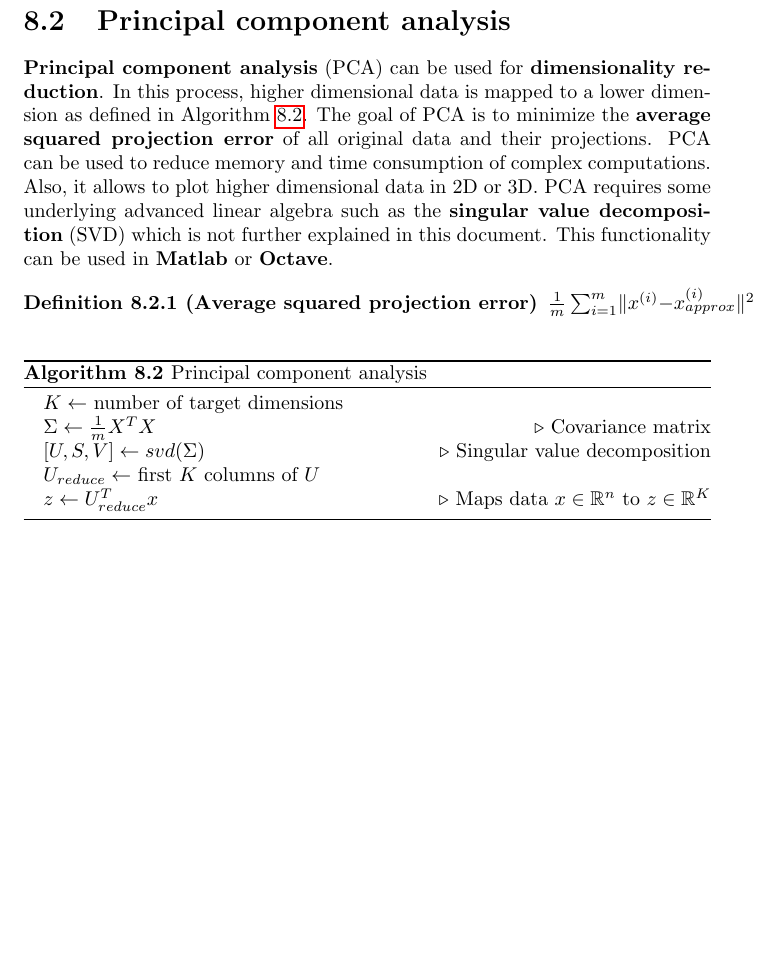
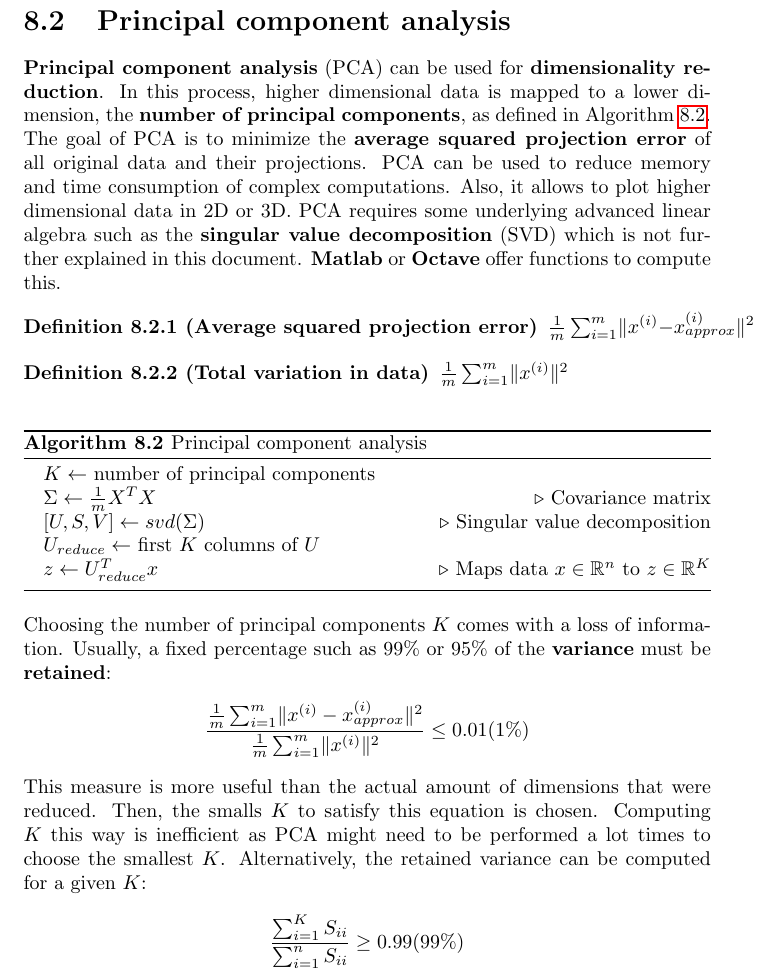
Before and after one commit to karimif/ai_notes, a LaTeX thesis (notes.tex): part of page 27 of 29, cut so that both start at the same text, the shorter picture padded with empty space. Compiled offline with pdfLaTeX.

Commit message:
New number of principal components selection

```diff
--- a/notes.tex
+++ b/notes.tex
@@ -1063,23 +1063,40 @@ $J(c^{(1)}, ..., c^{(m)}, \mu_1, ..., \mu_K)=\frac{1}{m}\sum_{i=1}^m \lVert x^{(
 
 \section{Principal component analysis}
 \label{ref:pcasection}
-{\bf Principal component analysis} (PCA) can be used for {\bf dimensionality reduction}. In this process, higher dimensional data is mapped to a lower dimension as defined in Algorithm~\ref{ref:pca}. The goal of PCA is to minimize the {\bf average squared projection error} of all original data and their projections. PCA can be used to reduce memory and time consumption of complex computations. Also, it allows to plot higher dimensional data in 2D or 3D. PCA requires some underlying advanced linear algebra such as the {\bf singular value decomposition} (SVD) which is not further explained in this document. This functionality can be used in {\bf Matlab} or {\bf Octave}.
+{\bf Principal component analysis} (PCA) can be used for {\bf dimensionality reduction}. In this process, higher dimensional data is mapped to a lower dimension, the {\bf number of principal components}, as defined in Algorithm~\ref{ref:pca}. The goal of PCA is to minimize the {\bf average squared projection error} of all original data and their projections. PCA can be used to reduce memory and time consumption of complex computations. Also, it allows to plot higher dimensional data in 2D or 3D. PCA requires some underlying advanced linear algebra such as the {\bf singular value decomposition} (SVD) which is not further explained in this document. {\bf Matlab} or {\bf Octave} offer functions to compute this.
 
 \begin{definition}[Average squared projection error]
 $\frac{1}{m}\sum_{i=1}^m \lVert x^{(i)}-x_{approx}^{(i)} \Vert^2$
+\end{definition}
+
+\begin{definition}[Total variation in data]
+$\frac{1}{m}\sum_{i=1}^m \lVert x^{(i)} \Vert^2$
 \end{definition}
 
 \begin{algorithm}
 \caption{Principal component analysis}
 \label{ref:pca}
 \begin{algorithmic}
-\State $K \gets$ number of target dimensions
+\State $K \gets$ number of principal components
 \State $\Sigma \gets \frac{1}{m}X^TX$ \Comment{Covariance matrix}
 \State $[U,S,V] \gets svd(\Sigma)$ \Comment{Singular value decomposition}
 \State $U_{reduce} \gets$ first $K$ columns of $U$
 \State $z \gets U_{reduce}^Tx$ \Comment{Maps data $x \in \mathbb{R}^n$ to $z\in \mathbb{R}^K$}
 \end{algorithmic}
 \end{algorithm}
+
+Choosing the number of principal components $K$ comes with a loss of information. Usually, a fixed percentage such as 99\% or 95\% of the {\bf variance} must be {\bf retained}:
+\begin{align*}
+\frac{\frac{1}{m}\sum_{i=1}^m \lVert x^{(i)}-x_{approx}^{(i)} \Vert^2}{\frac{1}{m}\sum_{i=1}^m \lVert x^{(i)} \Vert^2} \le 0.01 \mbox(1\%)
+\end{align*}
+This measure is more useful than the actual amount of dimensions that were reduced. Then, the smalls $K$ to satisfy this equation is chosen. Computing $K$ this way is inefficient as PCA might need to be performed  a lot times to choose the smallest $K$. Alternatively, the retained variance can be computed for a given $K$:
+\begin{align*}
+\frac{\sum_{i=1}^{K}S_{ii}}{\sum_{i=1}^{n}S_{ii}} \ge 0.99 \mbox(99\%)
+\end{align*}
+
+
+
+
 
 
 \chapter{Reinforcement learning}
```
